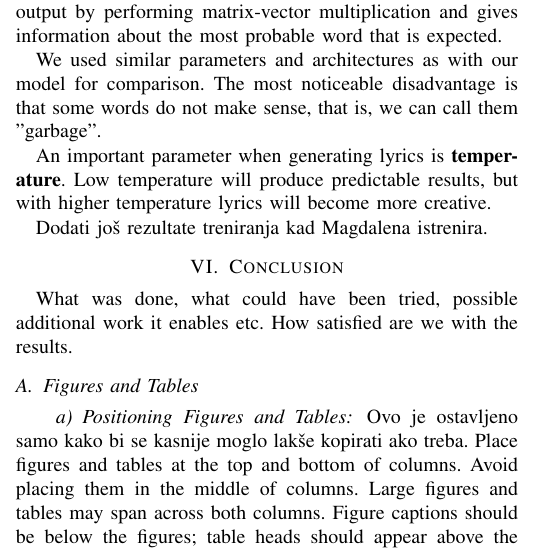
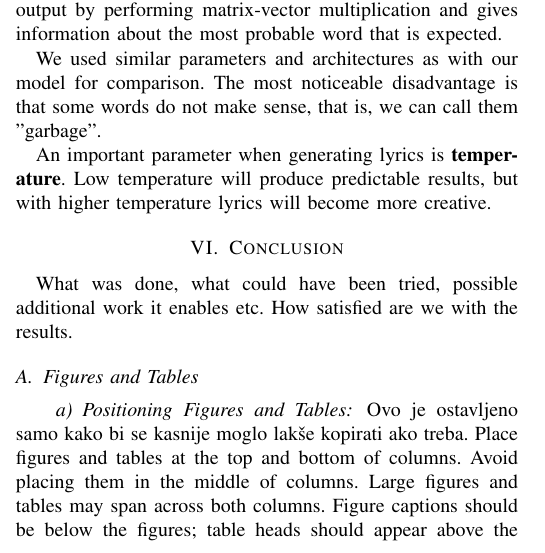
Before and after one commit to grubelic/rnn-lyrics-generator, a LaTeX paper (documentation/izvjestaj.tex): part of one column of page 3 of 4, cut so that both start at the same text. Compiled offline with pdfLaTeX.

Commit message:
Removed unnecessary

```diff
--- a/documentation/izvjestaj.tex
+++ b/documentation/izvjestaj.tex
@@ -262,8 +262,6 @@ The most noticeable disadvantage is that some words do not make sense, that is,
 An important parameter when generating lyrics is \textbf{temperature}. Low temperature will produce predictable results, but with
 higher temperature lyrics will become more creative.
 
-Dodati još rezultate treniranja kad Magdalena istrenira.
-
 \section{Conclusion}
 What was done, what could have been tried, possible additional work it enables
 etc. How satisfied are we with the results.
```
